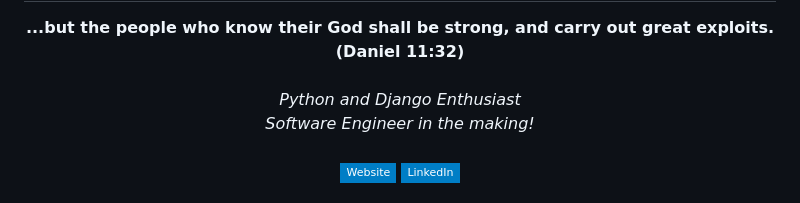
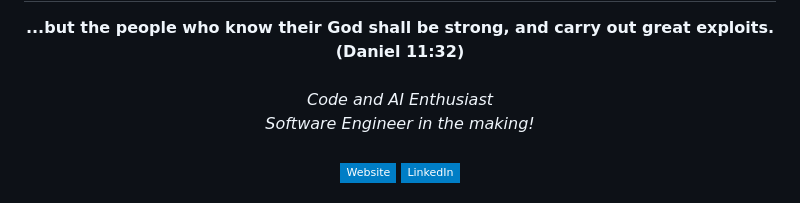
Before and after one commit to wakskevin/WaksKevin, a Markdown page: README.md, the part around the change. Rendered like a GitHub page; badges without logos.

```diff
--- a/README.md
+++ b/README.md
@@ -3,7 +3,7 @@
 <p align="center">
     <b>...but the people who know their God shall be strong, and carry out great exploits. (Daniel 11:32)</b><br><br>
     <i>
-        Python and Django Enthusiast<br>
+        Code and AI Enthusiast<br>
         Software Engineer in the making!<br>
     </i><br>
     <a href="https://www.kevinwakhisi.info/" target="_blank">
```
